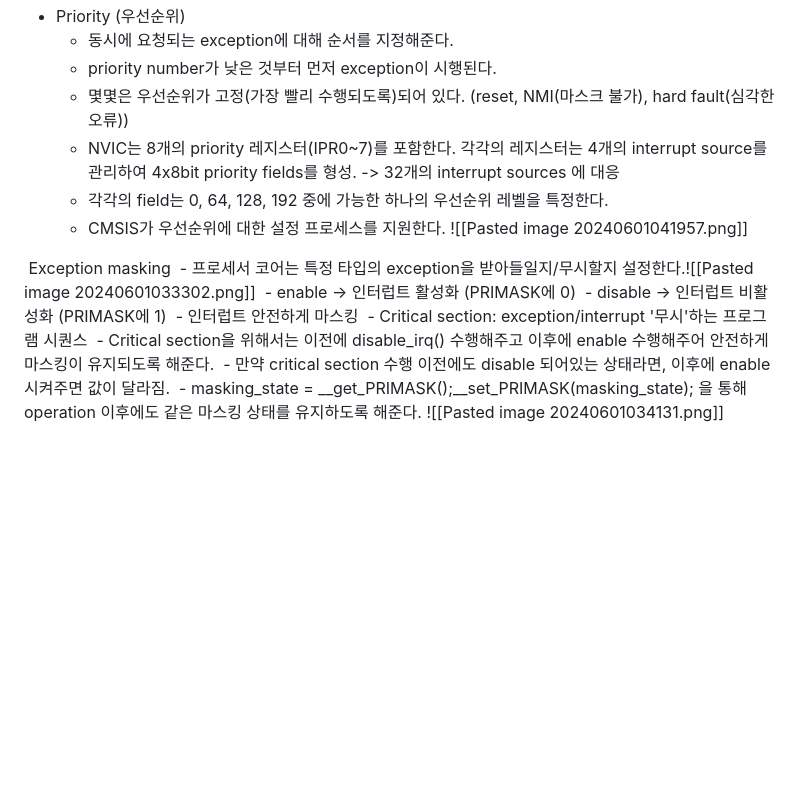
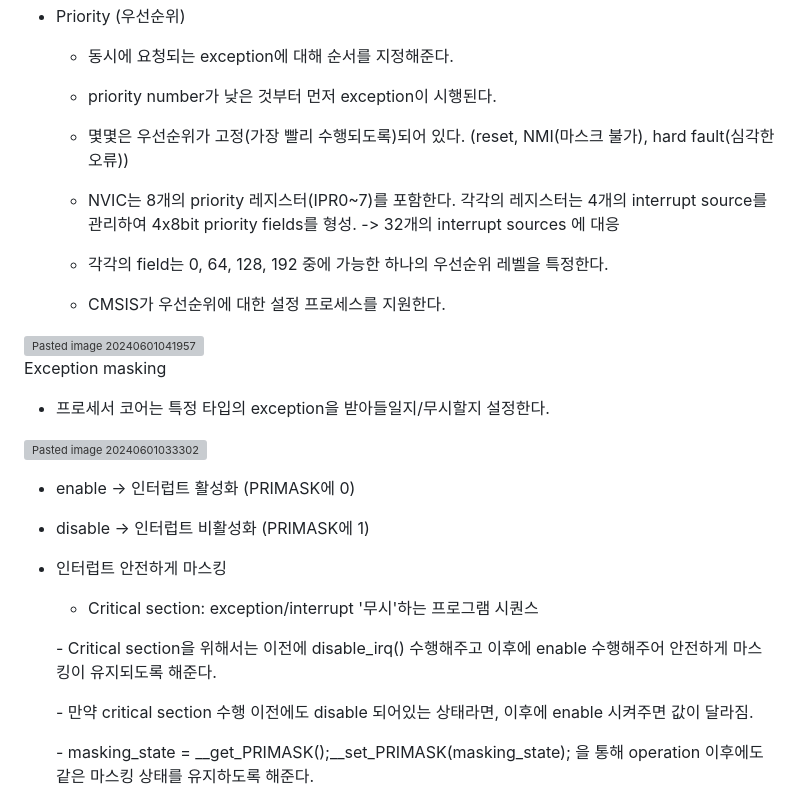
Before and after one commit to owjxyz/EECE372, a Markdown page: Lec. 15. Interrupts Pt.1.md, the part around the change printed below. GitHub-like rendering; blank space fills up the shorter version; grey boxes are pictures that could not be loaded.

```diff
--- a/Lec. 15. Interrupts Pt.1.md
+++ b/Lec. 15. Interrupts Pt.1.md
@@ -90,18 +167,35 @@ NVIC operation and configuration
 - Priority (우선순위)
+
 	- 동시에 요청되는 exception에 대해 순서를 지정해준다.
+
 	- priority number가 낮은 것부터 먼저 exception이 시행된다.
+
 	- 몇몇은 우선순위가 고정(가장 빨리 수행되도록)되어 있다. (reset, NMI(마스크 불가), hard fault(심각한 오류))
+
 	- NVIC는 8개의 priority 레지스터(IPR0~7)를 포함한다. 각각의 레지스터는 4개의 interrupt source를 관리하여  4x8bit priority fields를 형성. -> 32개의 interrupt sources 에 대응
+
 	- 각각의 field는 0, 64, 128, 192 중에 가능한 하나의 우선순위 레벨을 특정한다.
-	- CMSIS가 우선순위에 대한 설정 프로세스를 지원한다. ![[Pasted image 20240601041957.png]]
 
- Exception masking
- - 프로세서 코어는 특정 타입의 exception을 받아들일지/무시할지 설정한다.![[Pasted image 20240601033302.png]]
- - enable -> 인터럽트 활성화 (PRIMASK에 0)
- - disable -> 인터럽트 비활성화 (PRIMASK에 1)
- - 인터럽트 안전하게 마스킹
-	 - Critical section: exception/interrupt '무시'하는 프로그램 시퀀스
-	 - Critical section을 위해서는 이전에 disable_irq() 수행해주고 이후에 enable 수행해주어 안전하게 마스킹이 유지되도록 해준다.
-	 - 만약 critical section 수행 이전에도 disable 되어있는 상태라면, 이후에 enable 시켜주면 값이 달라짐.
-	 - masking_state = \_\_get_PRIMASK();\_\_set_PRIMASK(masking_state); 을 통해 operation 이후에도 같은 마스킹 상태를 유지하도록 해준다.
-![[Pasted image 20240601034131.png]]
+	- CMSIS가 우선순위에 대한 설정 프로세스를 지원한다.
+<img width="739" alt="Pasted image 20240601041957" src="https://github.com/owjxyz/EECE372/assets/89694988/62005e4f-1027-402d-b796-321cfba24b88">
+
+Exception masking
+
+- 프로세서 코어는 특정 타입의 exception을 받아들일지/무시할지 설정한다.
+
+ <img width="615" alt="Pasted image 20240601033302" src="https://github.com/owjxyz/EECE372/assets/89694988/9420cea4-4c99-4503-8689-dcce9daccc66">
+
+- enable -> 인터럽트 활성화 (PRIMASK에 0)
+
+- disable -> 인터럽트 비활성화 (PRIMASK에 1)
+
+- 인터럽트 안전하게 마스킹
+
+	- Critical section: exception/interrupt '무시'하는 프로그램 시퀀스
+
+	- Critical section을 위해서는 이전에 disable_irq() 수행해주고 이후에 enable 수행해주어 안전하게 마스킹이 유지되도록 해준다.
+
+	- 만약 critical section 수행 이전에도 disable 되어있는 상태라면, 이후에 enable 시켜주면 값이 달라짐.
+
+	- masking_state = \_\_get_PRIMASK();\_\_set_PRIMASK(masking_state); 을 통해 operation 이후에도 같은 마스킹 상태를 유지하도록 해준다.
+
```
Also changed, not shown: other parts of Lec. 15. Interrupts Pt.1.md (+94 -16 lines).
